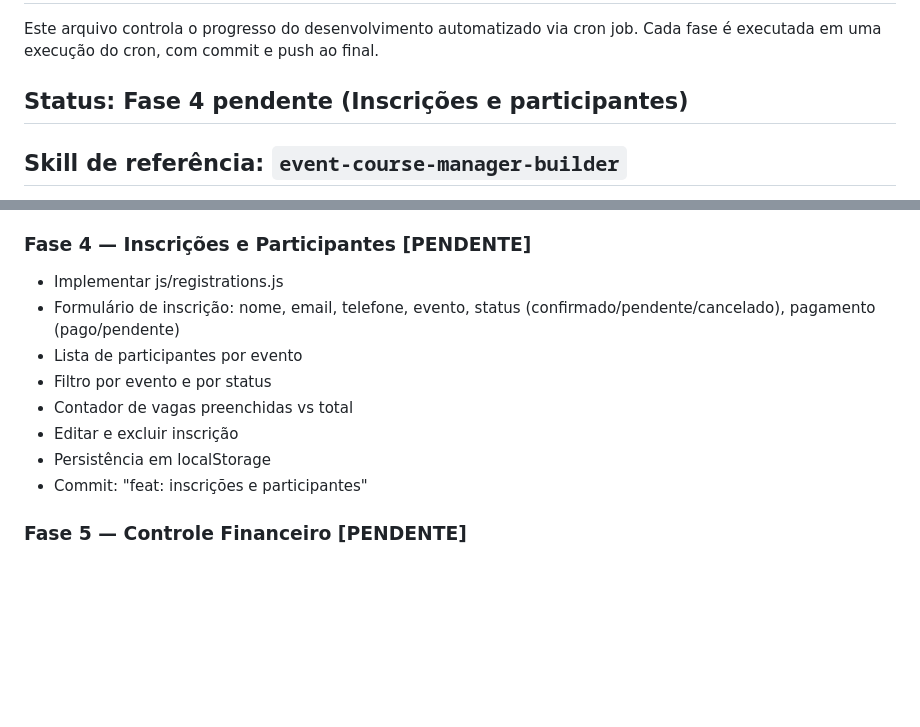
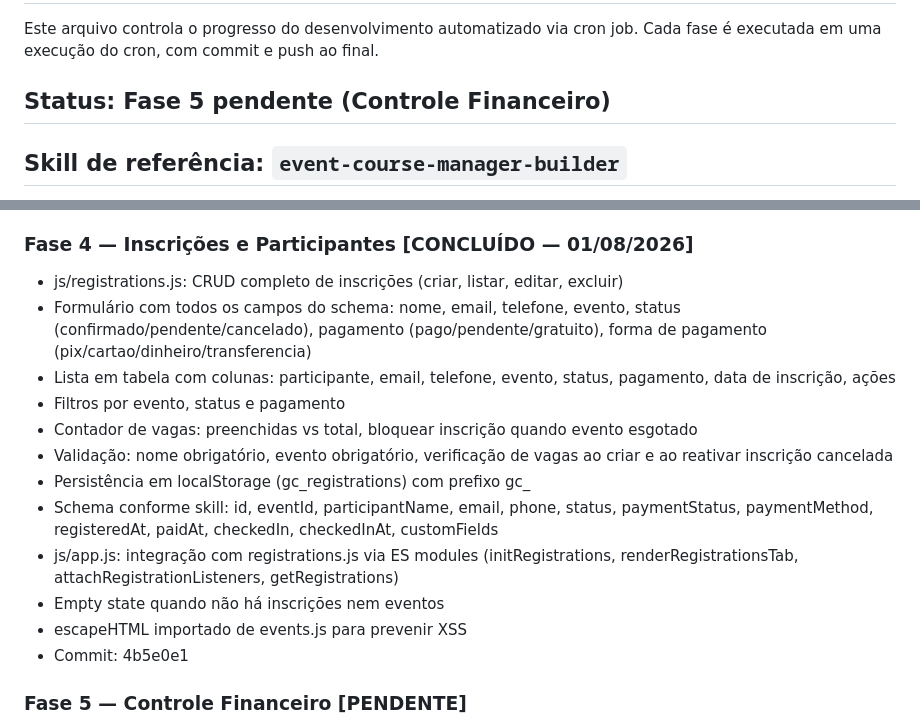
Before and after one commit to lloupp/gerenciador-cursos, a Markdown page: PROGRESS.md, 2 parts joined by grey strips. Drawn GitHub-style; blank space fills up the shorter version.

Commit message:
docs: atualiza PROGRESS.md — Fase 4 concluída

```diff
--- a/PROGRESS.md
+++ b/PROGRESS.md
@@ -3,7 +3,7 @@
 Este arquivo controla o progresso do desenvolvimento automatizado via cron job.
 Cada fase é executada em uma execução do cron, com commit e push ao final.
 
-## Status: Fase 4 pendente (Inscrições e participantes)
+## Status: Fase 5 pendente (Controle Financeiro)
 
 ## Skill de referência: `event-course-manager-builder`
 TODAS as fases devem seguir a skill `event-course-manager-builder` (carregada no cron).
@@ -40,15 +40,19 @@ A Fase 1 (pesquisa) pode ATUALIZAR essa skill com novos conhecimentos.
 - escapeHTML centralizado em events.js e reexportado
 - Commit: 80150c5
 
-### Fase 4 — Inscrições e Participantes [PENDENTE]
-- Implementar js/registrations.js
-- Formulário de inscrição: nome, email, telefone, evento, status (confirmado/pendente/cancelado), pagamento (pago/pendente)
-- Lista de participantes por evento
-- Filtro por evento e por status
-- Contador de vagas preenchidas vs total
-- Editar e excluir inscrição
-- Persistência em localStorage
-- Commit: "feat: inscrições e participantes"
+### Fase 4 — Inscrições e Participantes [CONCLUÍDO — 01/08/2026]
+- js/registrations.js: CRUD completo de inscrições (criar, listar, editar, excluir)
+- Formulário com todos os campos do schema: nome, email, telefone, evento, status (confirmado/pendente/cancelado), pagamento (pago/pendente/gratuito), forma de pagamento (pix/cartao/dinheiro/transferencia)
+- Lista em tabela com colunas: participante, email, telefone, evento, status, pagamento, data de inscrição, ações
+- Filtros por evento, status e pagamento
+- Contador de vagas: preenchidas vs total, bloquear inscrição quando evento esgotado
+- Validação: nome obrigatório, evento obrigatório, verificação de vagas ao criar e ao reativar inscrição cancelada
+- Persistência em localStorage (gc_registrations) com prefixo gc_
+- Schema conforme skill: id, eventId, participantName, email, phone, status, paymentStatus, paymentMethod, registeredAt, paidAt, checkedIn, checkedInAt, customFields
+- js/app.js: integração com registrations.js via ES modules (initRegistrations, renderRegistrationsTab, attachRegistrationListeners, getRegistrations)
+- Empty state quando não há inscrições nem eventos
+- escapeHTML importado de events.js para prevenir XSS
+- Commit: 4b5e0e1
 
 ### Fase 5 — Controle Financeiro [PENDENTE]
 - Implementar js/finance.js
```
